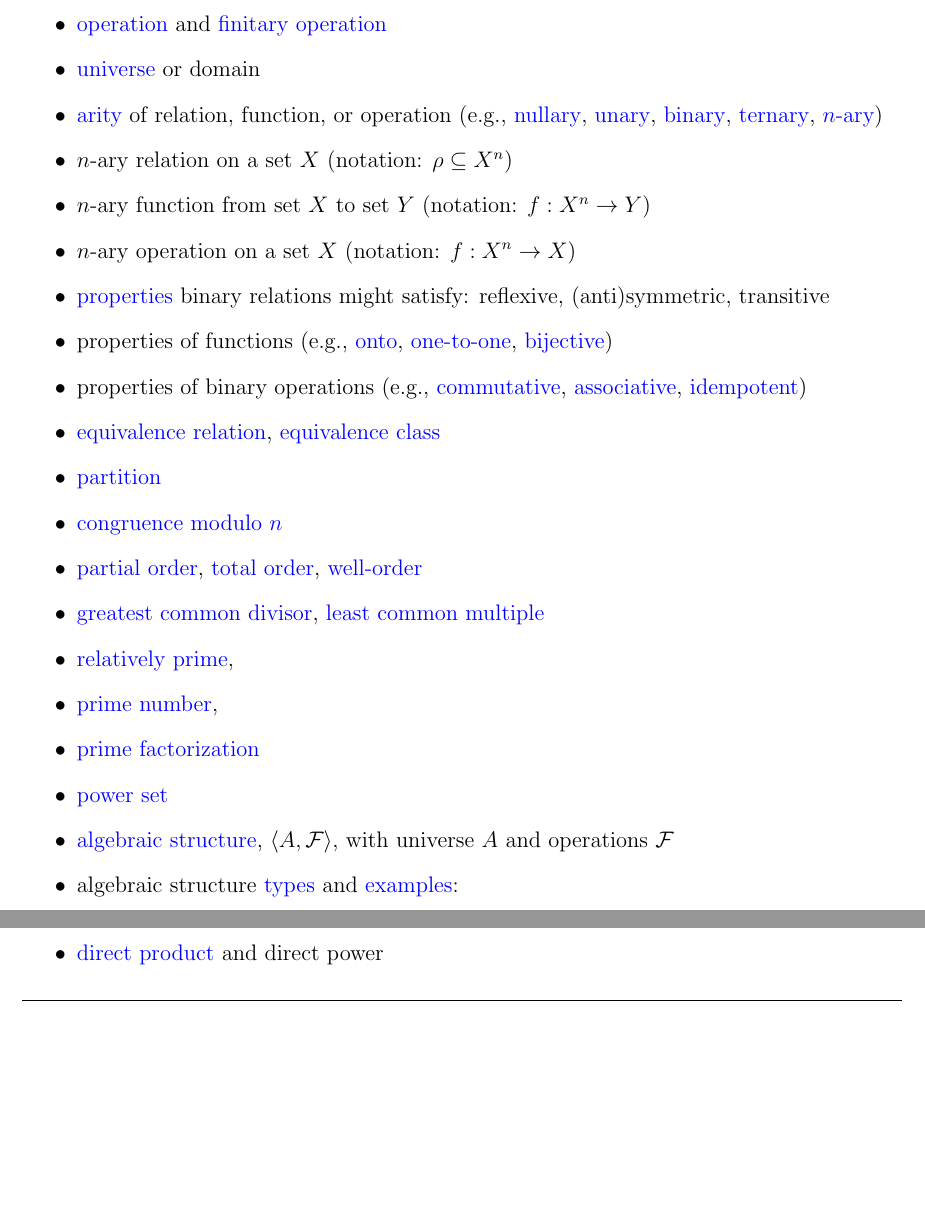
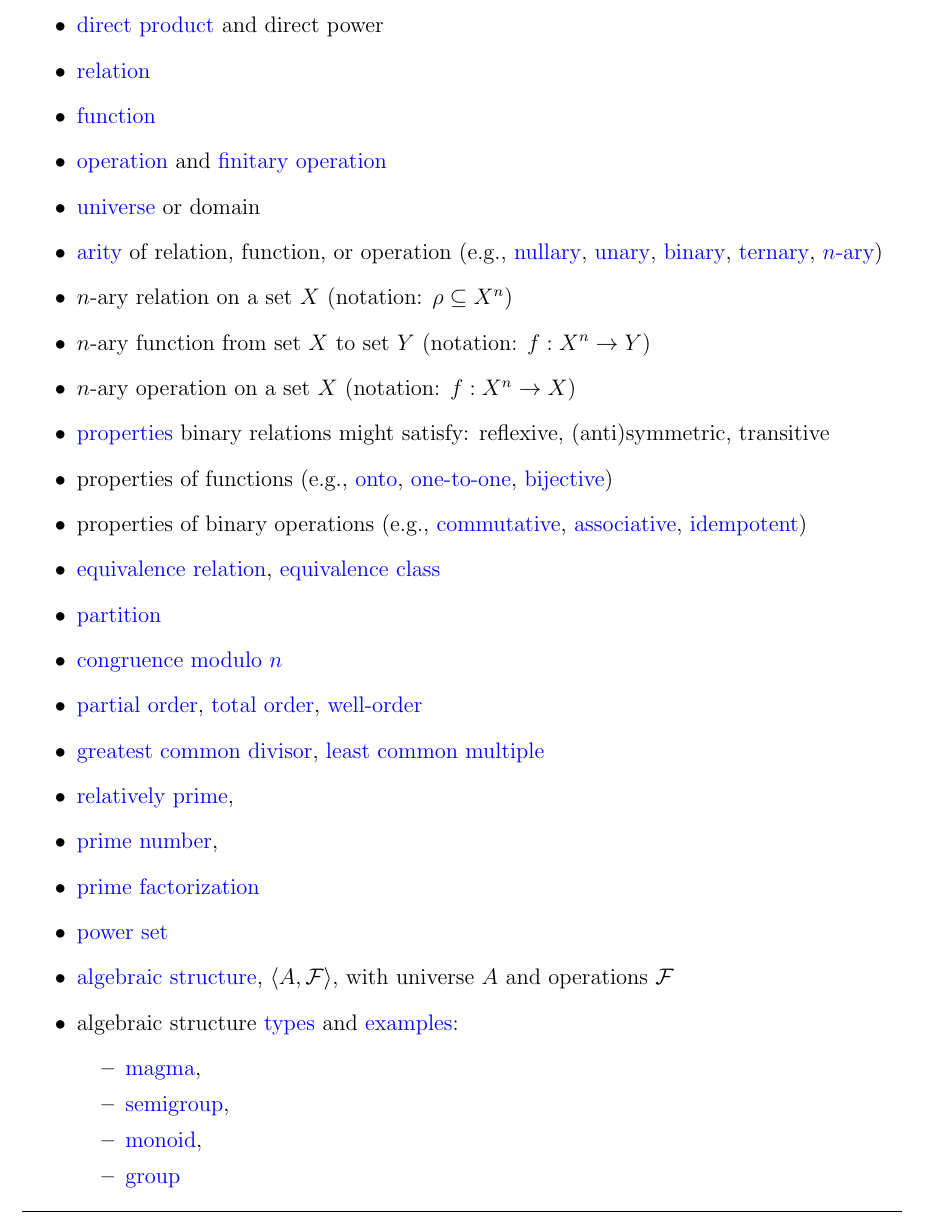
Before and after one commit to YChuan1115/Math301-Fall2014, a LaTeX document (misc/tex/Definitions.tex): two parts of pages 1 and 3 of 3 before the commit and part of page 1 of 4 after it, the two joined at a grey line, cut so that both start at the same text, the shorter picture padded with empty space. Compiled offline with pdfLaTeX.

Commit message:
minor mods

```diff
--- a/misc/tex/Definitions.tex
+++ b/misc/tex/Definitions.tex
@@ -40,6 +40,7 @@
 
 \begin{itemize}
 \item \href{http://en.wikipedia.org/wiki/Cartesian_product}{Cartesian product}
+\item \href{http://en.wikipedia.org/wiki/Direct_product}{\defn{direct product}} and \defn{direct power}
 \item \href{http://en.wikipedia.org/wiki/Finitary_relation}{relation}
 \item \href{http://en.wikipedia.org/wiki/Function_(mathematics)}{function}
 \item \href{http://en.wikipedia.org/wiki/Operation_(mathematics)}{operation} and
@@ -174,6 +175,5 @@ of a group homomorphism} (a normal subgroup)
 \item \href{http://en.wikipedia.org/wiki/Quotient_algebra}{\defn{quotient algebra}}
 \item \href{http://en.wikipedia.org/wiki/Isomorphism_theorem#Groups}{First Isomorphism theorem for groups}
 \item \href{http://en.wikipedia.org/wiki/Isomorphism_theorem#General}{First Isomorphism theorem} (general)
-\item \href{http://en.wikipedia.org/wiki/Direct_product}{\defn{direct product}} and \defn{direct power}
 \end{itemize}
 \end{document}
```
Also changed, not shown: Definitions/README.md, misc/Definitions.pdf.
